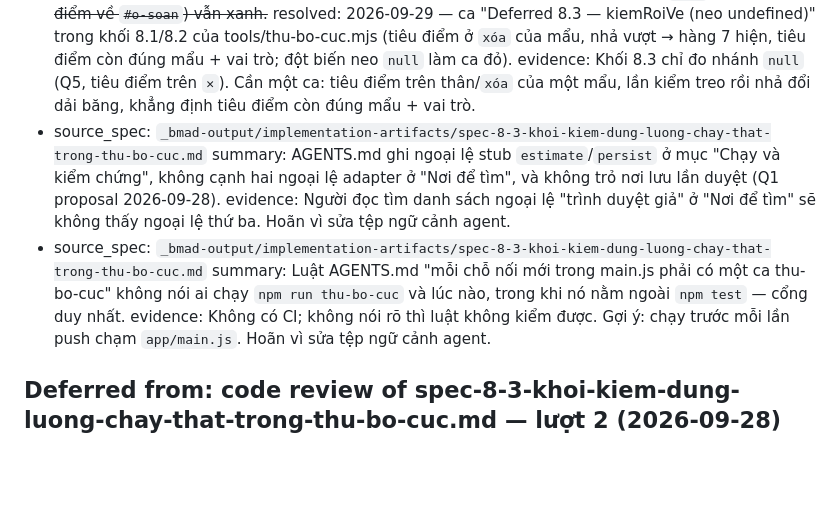
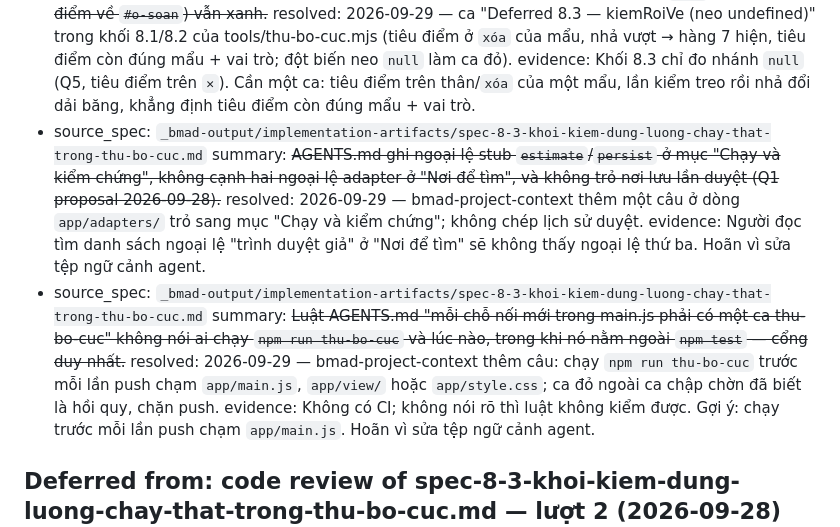
Before and after one commit to TruongThanhNam/bmad, a Markdown page: _bmad-output/implementation-artifacts/deferred-work.md, the part around the change. GitHub-like rendering; blank space fills up the shorter version.

Commit message:
docs: AGENTS.md trỏ ngoại lệ trình duyệt giả và ghi lúc chạy thu-bo-cuc (deferred 8.3)
Co-Authored-By: Claude Sonnet 5.5 <noreply@anthropic.com>

```diff
--- a/_bmad-output/implementation-artifacts/deferred-work.md
+++ b/_bmad-output/implementation-artifacts/deferred-work.md
@@ -242,10 +242,12 @@
   resolved: 2026-09-29 — ca "Deferred 8.3 — kiemRoiVe (neo undefined)" trong khối 8.1/8.2 của tools/thu-bo-cuc.mjs (tiêu điểm ở `xóa` của mẩu, nhả vượt → hàng 7 hiện, tiêu điểm còn đúng mẩu + vai trò; đột biến neo `null` làm ca đỏ).
   evidence: Khối 8.3 chỉ đo nhánh `null` (Q5, tiêu điểm trên `✕`). Cần một ca: tiêu điểm trên thân/`xóa` của một mẩu, lần kiểm treo rồi nhả đổi dải băng, khẳng định tiêu điểm còn đúng mẩu + vai trò.
 - source_spec: `_bmad-output/implementation-artifacts/spec-8-3-khoi-kiem-dung-luong-chay-that-trong-thu-bo-cuc.md`
-  summary: AGENTS.md ghi ngoại lệ stub `estimate`/`persist` ở mục "Chạy và kiểm chứng", không cạnh hai ngoại lệ adapter ở "Nơi để tìm", và không trỏ nơi lưu lần duyệt (Q1 proposal 2026-09-28).
+  summary: ~~AGENTS.md ghi ngoại lệ stub `estimate`/`persist` ở mục "Chạy và kiểm chứng", không cạnh hai ngoại lệ adapter ở "Nơi để tìm", và không trỏ nơi lưu lần duyệt (Q1 proposal 2026-09-28).~~
+  resolved: 2026-09-29 — bmad-project-context thêm một câu ở dòng `app/adapters/` trỏ sang mục "Chạy và kiểm chứng"; không chép lịch sử duyệt.
   evidence: Người đọc tìm danh sách ngoại lệ "trình duyệt giả" ở "Nơi để tìm" sẽ không thấy ngoại lệ thứ ba. Hoãn vì sửa tệp ngữ cảnh agent.
 - source_spec: `_bmad-output/implementation-artifacts/spec-8-3-khoi-kiem-dung-luong-chay-that-trong-thu-bo-cuc.md`
-  summary: Luật AGENTS.md "mỗi chỗ nối mới trong main.js phải có một ca thu-bo-cuc" không nói ai chạy `npm run thu-bo-cuc` và lúc nào, trong khi nó nằm ngoài `npm test` — cổng duy nhất.
+  summary: ~~Luật AGENTS.md "mỗi chỗ nối mới trong main.js phải có một ca thu-bo-cuc" không nói ai chạy `npm run thu-bo-cuc` và lúc nào, trong khi nó nằm ngoài `npm test` — cổng duy nhất.~~
+  resolved: 2026-09-29 — bmad-project-context thêm câu: chạy `npm run thu-bo-cuc` trước mỗi lần push chạm `app/main.js`, `app/view/` hoặc `app/style.css`; ca đỏ ngoài ca chập chờn đã biết là hồi quy, chặn push.
   evidence: Không có CI; không nói rõ thì luật không kiểm được. Gợi ý: chạy trước mỗi lần push chạm `app/main.js`. Hoãn vì sửa tệp ngữ cảnh agent.
 
 ## Deferred from: code review of spec-8-3-khoi-kiem-dung-luong-chay-that-trong-thu-bo-cuc.md — lượt 2 (2026-09-28)
```
Also changed, not shown: AGENTS.md (+6 -2 lines).
